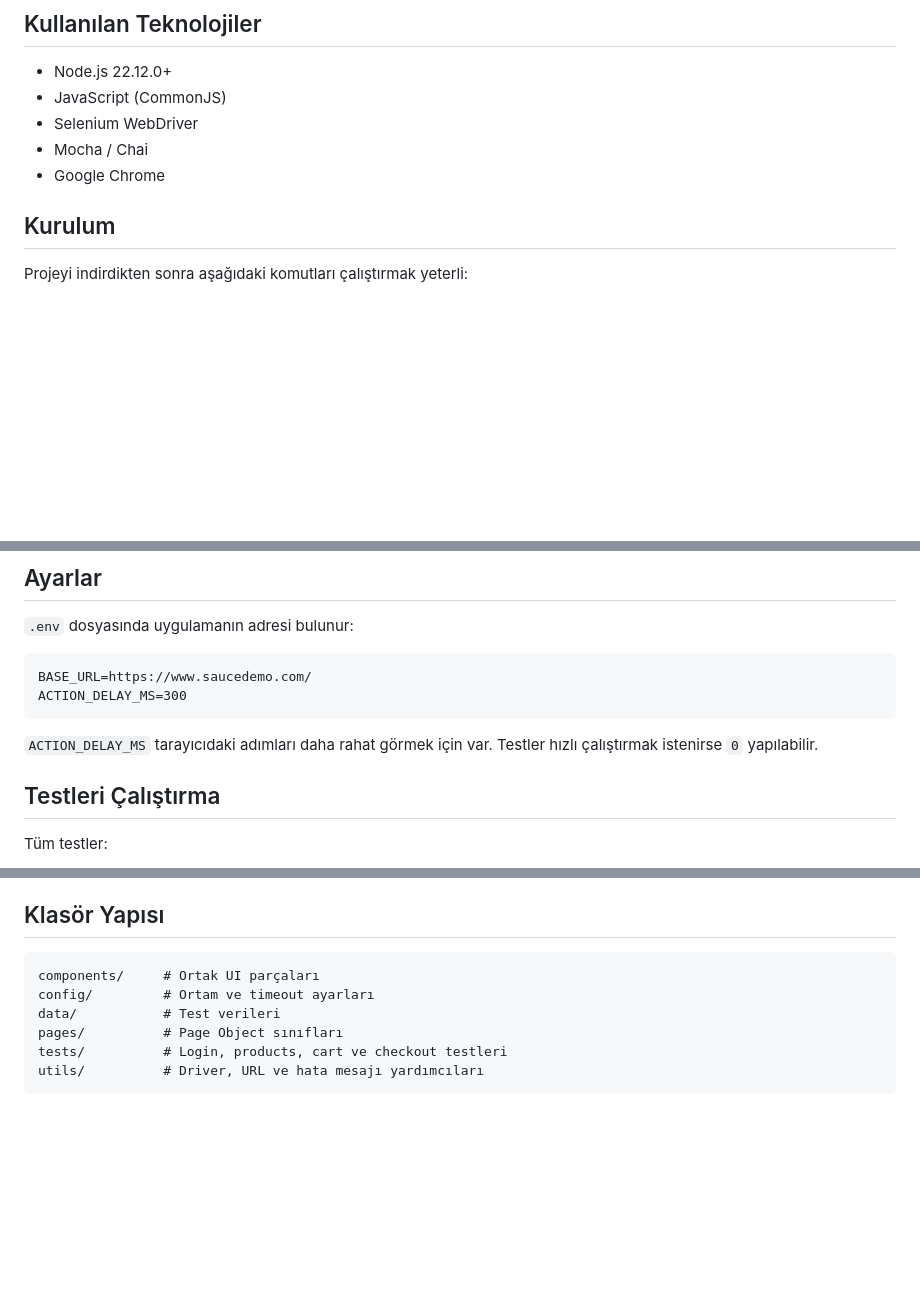
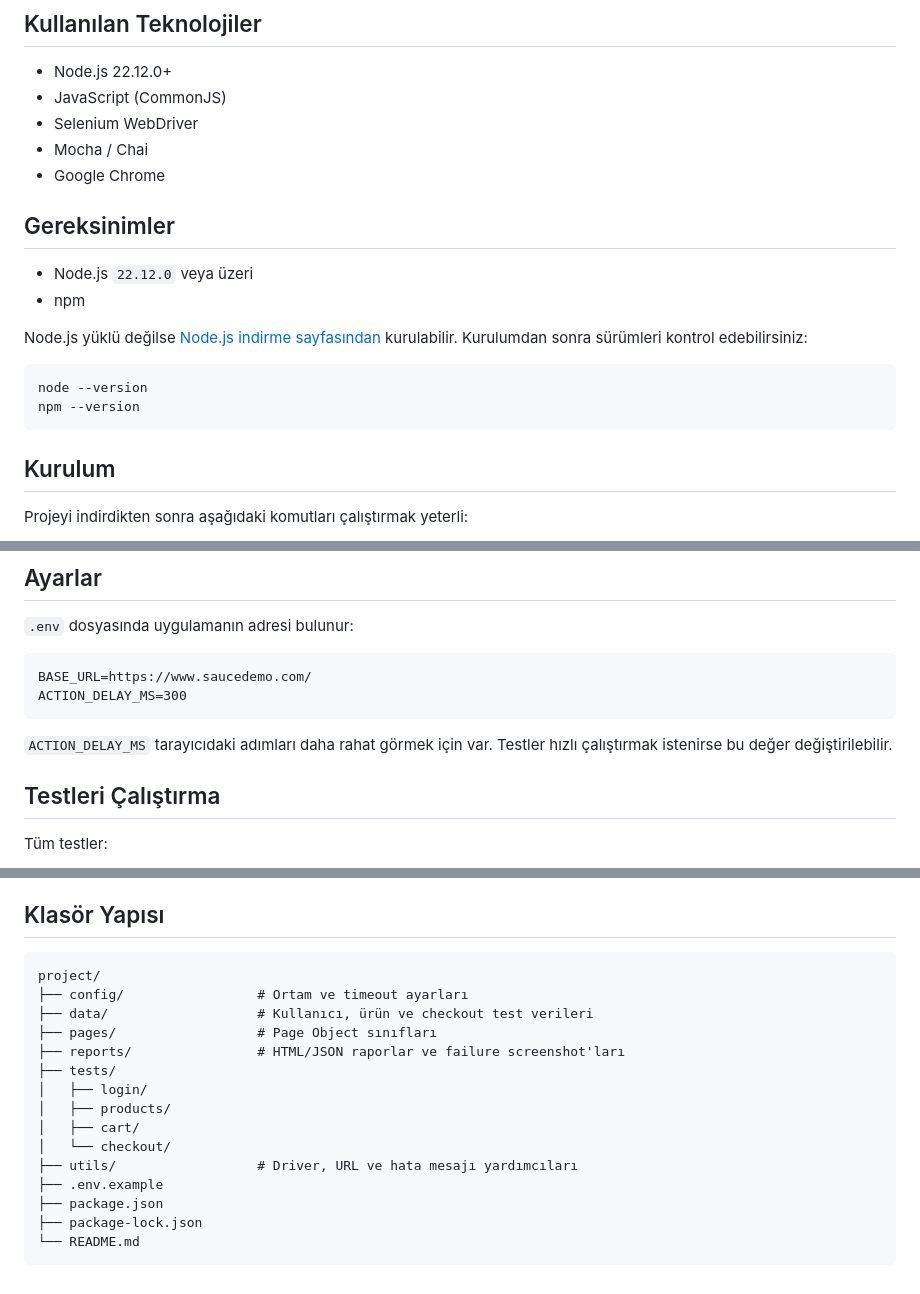
Before and after one commit to yasinevismek/saucedemo-ui-automation, a Markdown page: README.md, 3 parts joined by grey strips. Drawn GitHub-style; blank space fills up the shorter version.

Commit message:
README.md duzenlendi

````diff
--- a/README.md
+++ b/README.md
@@ -9,6 +9,18 @@ Bu proje SauceDemo uygulaması için hazırlanan UI test otomasyon projesidir. S
 - Selenium WebDriver
 - Mocha / Chai
 - Google Chrome
+
+## Gereksinimler
+
+- Node.js `22.12.0` veya üzeri
+- npm
+
+Node.js yüklü değilse [Node.js indirme sayfasından](https://nodejs.org/en/download) kurulabilir. Kurulumdan sonra sürümleri kontrol edebilirsiniz:
+
+```bash
+node --version
+npm --version
+```
 
 ## Kurulum
 
@@ -36,7 +48,7 @@ BASE_URL=https://www.saucedemo.com/
 ACTION_DELAY_MS=300
 ```
 
-`ACTION_DELAY_MS` tarayıcıdaki adımları daha rahat görmek için var. Testler hızlı çalıştırmak istenirse `0` yapılabilir.
+`ACTION_DELAY_MS` tarayıcıdaki adımları daha rahat görmek için var. Testler hızlı çalıştırmak istenirse bu değer değiştirilebilir.
 
 ## Testleri Çalıştırma
 
@@ -110,10 +122,19 @@ Günlük çalıştırmalarda Mocha'nın `spec` reporter'ı kullanılıyor. Test
 ## Klasör Yapısı
 
 ```text
-components/     # Ortak UI parçaları
-config/         # Ortam ve timeout ayarları
-data/           # Test verileri
-pages/          # Page Object sınıfları
-tests/          # Login, products, cart ve checkout testleri
-utils/          # Driver, URL ve hata mesajı yardımcıları
+project/
+├── config/                 # Ortam ve timeout ayarları
+├── data/                   # Kullanıcı, ürün ve checkout test verileri
+├── pages/                  # Page Object sınıfları
+├── reports/                # HTML/JSON raporlar ve failure screenshot'ları
+├── tests/
+│   ├── login/
+│   ├── products/
+│   ├── cart/
+│   └── checkout/
+├── utils/                  # Driver, URL ve hata mesajı yardımcıları
+├── .env.example
+├── package.json
+├── package-lock.json
+└── README.md
 ```
````
Also changed, not shown: other parts of README.md (+1 -1 lines).
